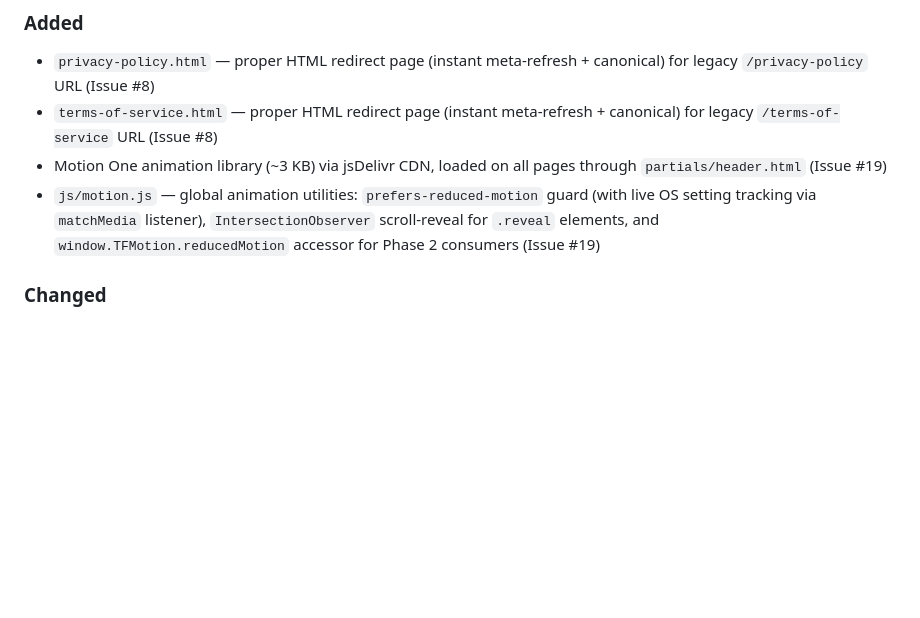
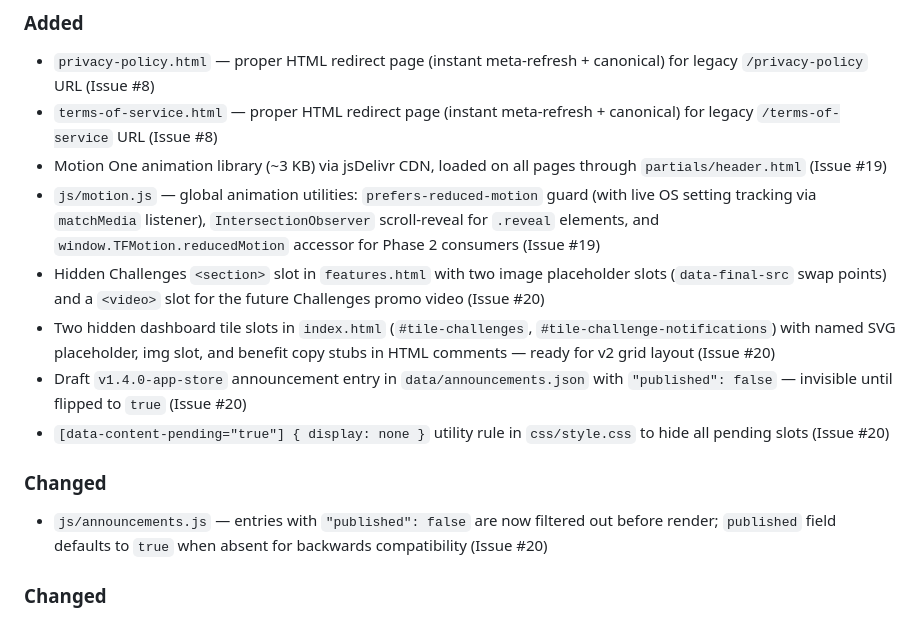
Before and after one commit to CuWilliams/TrendFitApp.github.io, a Markdown page: CHANGELOG.md, the part around the change. Rendered like a GitHub page; blank space fills up the shorter version.

Commit message:
Update CHANGELOG for #20 v1.4.0 feature scaffolding
Co-Authored-By: Claude Sonnet 4.6 <noreply@anthropic.com>

```diff
--- a/CHANGELOG.md
+++ b/CHANGELOG.md
@@ -9,6 +9,13 @@ All notable changes to the TrendFit website are documented here.
 - `terms-of-service.html` — proper HTML redirect page (instant meta-refresh + canonical) for legacy `/terms-of-service` URL (Issue #8)
 - Motion One animation library (~3 KB) via jsDelivr CDN, loaded on all pages through `partials/header.html` (Issue #19)
 - `js/motion.js` — global animation utilities: `prefers-reduced-motion` guard (with live OS setting tracking via `matchMedia` listener), `IntersectionObserver` scroll-reveal for `.reveal` elements, and `window.TFMotion.reducedMotion` accessor for Phase 2 consumers (Issue #19)
+- Hidden Challenges `<section>` slot in `features.html` with two image placeholder slots (`data-final-src` swap points) and a `<video>` slot for the future Challenges promo video (Issue #20)
+- Two hidden dashboard tile slots in `index.html` (`#tile-challenges`, `#tile-challenge-notifications`) with named SVG placeholder, img slot, and benefit copy stubs in HTML comments — ready for v2 grid layout (Issue #20)
+- Draft `v1.4.0-app-store` announcement entry in `data/announcements.json` with `"published": false` — invisible until flipped to `true` (Issue #20)
+- `[data-content-pending="true"] { display: none }` utility rule in `css/style.css` to hide all pending slots (Issue #20)
+
+### Changed
+- `js/announcements.js` — entries with `"published": false` are now filtered out before render; `published` field defaults to `true` when absent for backwards compatibility (Issue #20)
 
 ### Changed
 - Refactored `css/style.css` color layer into a three-tier token system: 17 primitive `--color-*` variables, semantic tokens (`--surface-*`, `--border-*`, `--text-*`, `--shadow-*`, `--trend-*`), and theme blocks — prerequisite for dark mode (Issue #18)
```
